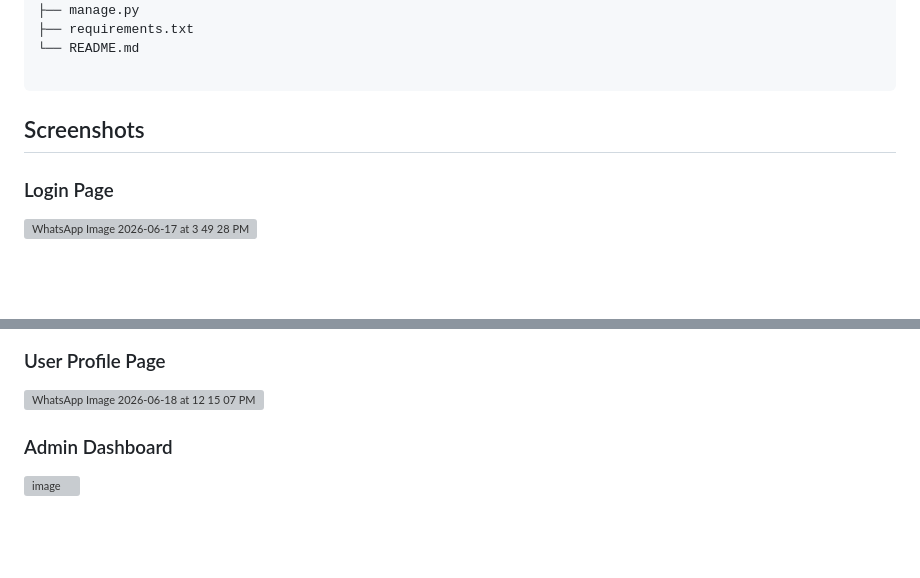
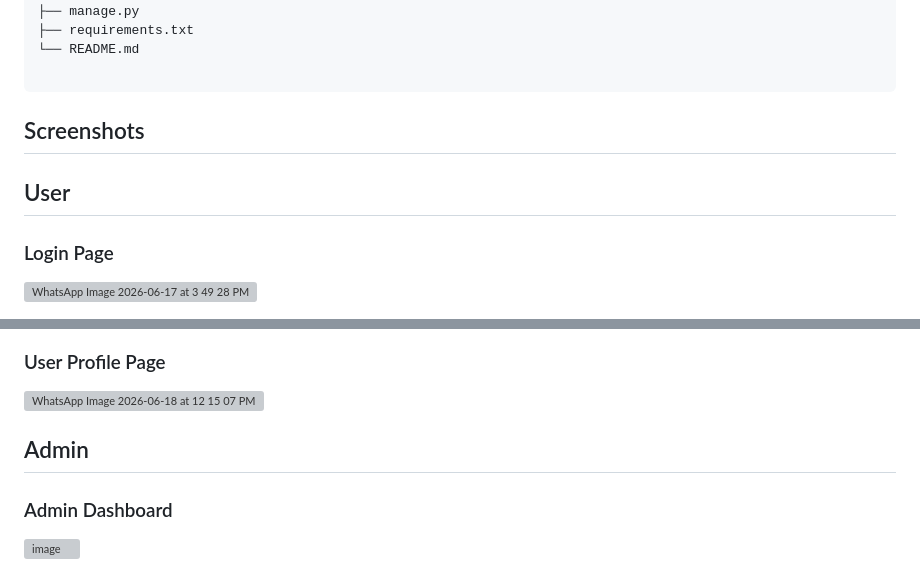
Before and after one commit to arifshafira/secure-booking-system, a Markdown page: README.md, 2 parts joined by grey strips. Rendered like a GitHub page; blank space fills up the shorter version; grey boxes are pictures that could not be loaded.

Commit message:
Update README with user and admin screenshots
Added screenshots for user and admin sections.

````diff
--- a/README.md
+++ b/README.md
@@ -158,6 +158,7 @@ Secure-Booking-System
 
 ```
 ## Screenshots
+## User
 ### Login Page
 
 <img width="1600" height="841" alt="WhatsApp Image 2026-06-17 at 3 49 28 PM" src="https://github.com/user-attachments/assets/e40bbb36-38f1-4861-b916-dd84dd29492f" />
@@ -183,7 +184,7 @@ Secure-Booking-System
 <img width="1600" height="684" alt="WhatsApp Image 2026-06-18 at 12 15 07 PM" src="https://github.com/user-attachments/assets/127be729-8156-4ea4-b594-d2aad2b7ba8e" />
 
 
-
+## Admin
 
 ### Admin Dashboard
 
````
